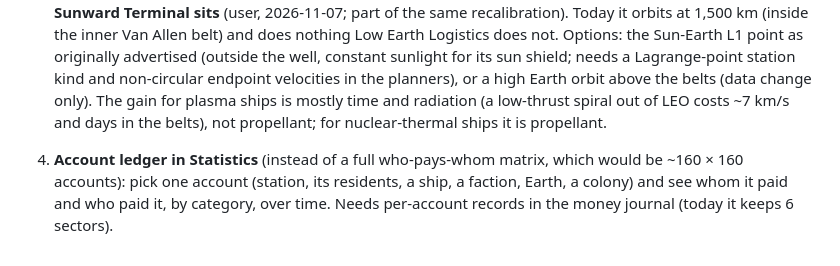
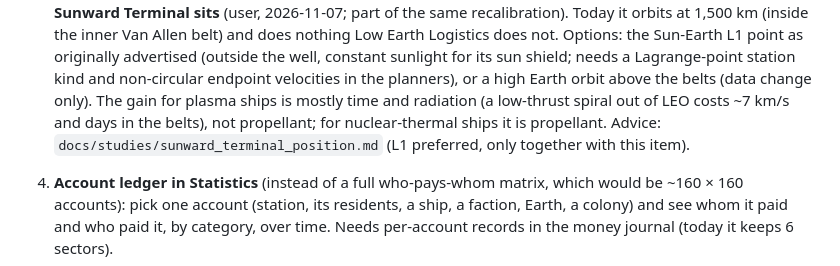
Before and after one commit to irigi/SpaceTrains, a Markdown page: docs/roadmap.md, the part around the change. Drawn GitHub-style.

Commit message:
Study: where Earth Sunward Terminal should sit (L1 vs high orbit)
Co-Authored-By: Claude Opus 5.5 <noreply@anthropic.com>

```diff
--- a/docs/roadmap.md
+++ b/docs/roadmap.md
@@ -35,7 +35,8 @@ Benchmark (4 starts × 1,460 days, 2026-10-26): unmet demand 0.2 ± 0.2%, 87 of
    the Sun-Earth L1 point as originally advertised (outside the well, constant sunlight for its sun shield; needs
    a Lagrange-point station kind and non-circular endpoint velocities in the planners), or a high Earth orbit above
    the belts (data change only). The gain for plasma ships is mostly time and radiation (a low-thrust spiral out of
-   LEO costs ~7 km/s and days in the belts), not propellant; for nuclear-thermal ships it is propellant.
+   LEO costs ~7 km/s and days in the belts), not propellant; for nuclear-thermal ships it is propellant. Advice:
+   `docs/studies/sunward_terminal_position.md` (L1 preferred, only together with this item).
 
 4. **Account ledger in Statistics** (instead of a full who-pays-whom matrix, which would be ~160 × 160 accounts):
    pick one account (station, its residents, a ship, a faction, Earth, a colony) and see whom it paid and who paid
```
Also changed, not shown: docs/studies/sunward_terminal_position.md (added, +61 -0 lines).
